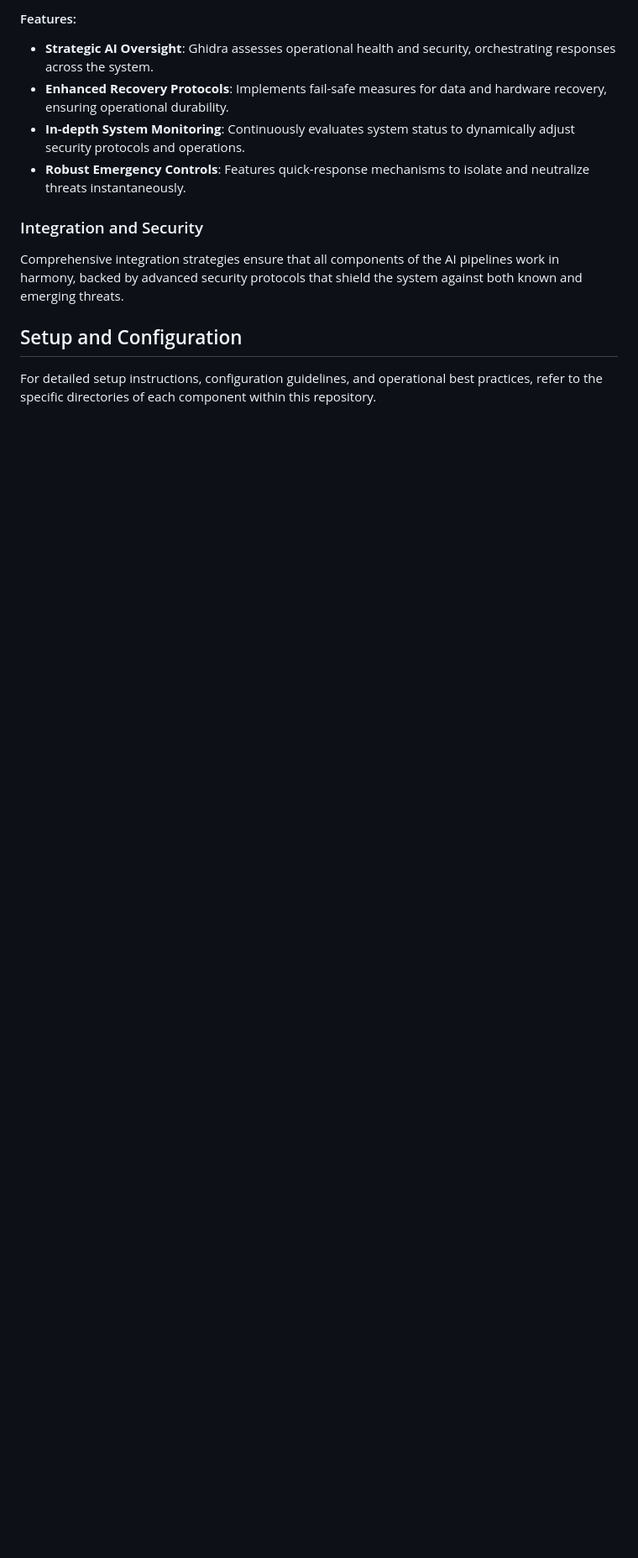
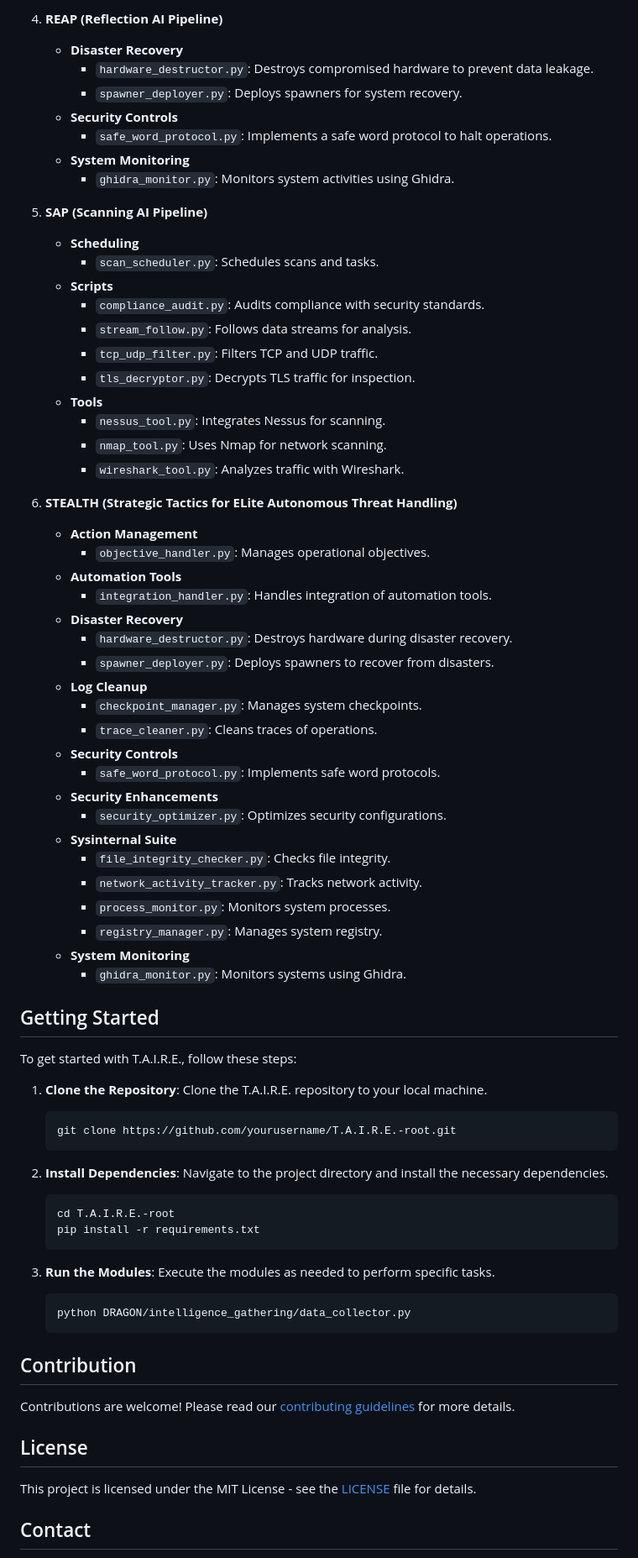
Before and after one commit to Jrbiltmore/T.A.I.R.E., a Markdown page: README.md, the part around one of its changes. Shown at 84% size. Rendered like a GitHub page; blank space fills up the shorter version.

````diff
--- a/README.md
+++ b/README.md
@@ -29,12 +68,76 @@ Guided by the AI entity Ghidra, REAP ensures that all system components reflect
 
-#### Features:
-- **Strategic AI Oversight**: Ghidra assesses operational health and security, orchestrating responses across the system.
-- **Enhanced Recovery Protocols**: Implements fail-safe measures for data and hardware recovery, ensuring operational durability.
-- **In-depth System Monitoring**: Continuously evaluates system status to dynamically adjust security protocols and operations.
-- **Robust Emergency Controls**: Features quick-response mechanisms to isolate and neutralize threats instantaneously.
+4. **REAP (Reflection AI Pipeline)**
+   - **Disaster Recovery**
+     - `hardware_destructor.py`: Destroys compromised hardware to prevent data leakage.
+     - `spawner_deployer.py`: Deploys spawners for system recovery.
+   - **Security Controls**
+     - `safe_word_protocol.py`: Implements a safe word protocol to halt operations.
+   - **System Monitoring**
+     - `ghidra_monitor.py`: Monitors system activities using Ghidra.
 
-### Integration and Security
-Comprehensive integration strategies ensure that all components of the AI pipelines work in harmony, backed by advanced security protocols that shield the system against both known and emerging threats.
+5. **SAP (Scanning AI Pipeline)**
+   - **Scheduling**
+     - `scan_scheduler.py`: Schedules scans and tasks.
+   - **Scripts**
+     - `compliance_audit.py`: Audits compliance with security standards.
+     - `stream_follow.py`: Follows data streams for analysis.
+     - `tcp_udp_filter.py`: Filters TCP and UDP traffic.
+     - `tls_decryptor.py`: Decrypts TLS traffic for inspection.
+   - **Tools**
+     - `nessus_tool.py`: Integrates Nessus for scanning.
+     - `nmap_tool.py`: Uses Nmap for network scanning.
+     - `wireshark_tool.py`: Analyzes traffic with Wireshark.
 
-## Setup and Configuration
-For detailed setup instructions, configuration guidelines, and operational best practices, refer to the specific directories of each component within this repository.
+6. **STEALTH (Strategic Tactics for ELite Autonomous Threat Handling)**
+   - **Action Management**
+     - `objective_handler.py`: Manages operational objectives.
+   - **Automation Tools**
+     - `integration_handler.py`: Handles integration of automation tools.
+   - **Disaster Recovery**
+     - `hardware_destructor.py`: Destroys hardware during disaster recovery.
+     - `spawner_deployer.py`: Deploys spawners to recover from disasters.
+   - **Log Cleanup**
+     - `checkpoint_manager.py`: Manages system checkpoints.
+     - `trace_cleaner.py`: Cleans traces of operations.
+   - **Security Controls**
+     - `safe_word_protocol.py`: Implements safe word protocols.
+   - **Security Enhancements**
+     - `security_optimizer.py`: Optimizes security configurations.
+   - **Sysinternal Suite**
+     - `file_integrity_checker.py`: Checks file integrity.
+     - `network_activity_tracker.py`: Tracks network activity.
+     - `process_monitor.py`: Monitors system processes.
+     - `registry_manager.py`: Manages system registry.
+   - **System Monitoring**
+     - `ghidra_monitor.py`: Monitors systems using Ghidra.
+
+## Getting Started
+
+To get started with T.A.I.R.E., follow these steps:
+
+1. **Clone the Repository**: Clone the T.A.I.R.E. repository to your local machine.
+   ```sh
+   git clone https://github.com/yourusername/T.A.I.R.E.-root.git
+   ```
+
+2. **Install Dependencies**: Navigate to the project directory and install the necessary dependencies.
+   ```sh
+   cd T.A.I.R.E.-root
+   pip install -r requirements.txt
+   ```
+
+3. **Run the Modules**: Execute the modules as needed to perform specific tasks.
+   ```sh
+   python DRAGON/intelligence_gathering/data_collector.py
+   ```
+
+## Contribution
+
+Contributions are welcome! Please read our [contributing guidelines](CONTRIBUTING.md) for more details.
+
+## License
+
+This project is licensed under the MIT License - see the [LICENSE](LICENSE) file for details.
+
+## Contact
+
````
Also changed, not shown: other parts of README.md (+62 -18 lines).
